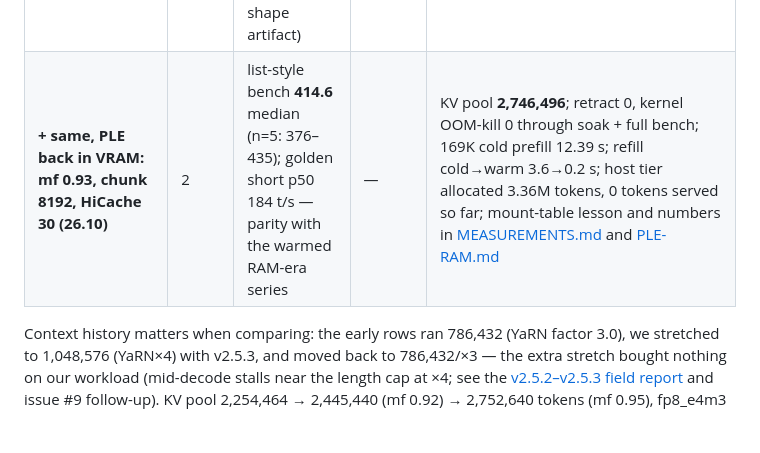
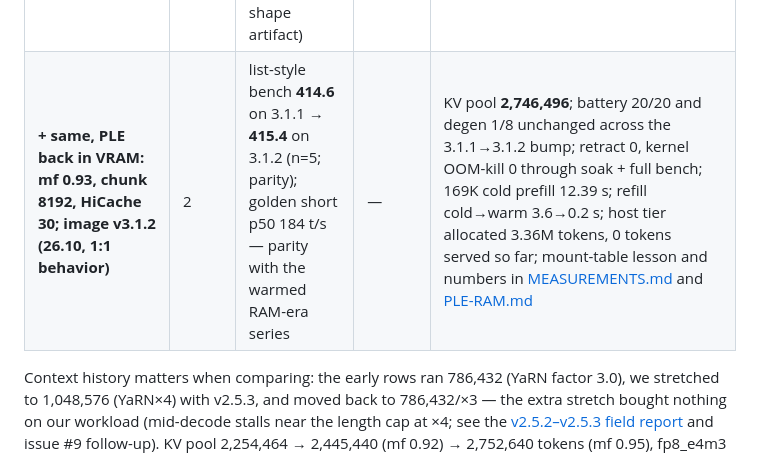
Before and after one commit to untcoder2/qwen38-flash-next-nvfp4-sm120-tp2, a Markdown page: README.md, the part around the change. Rendered like a GitHub page; blank space fills up the shorter version.

```diff
--- a/README.md
+++ b/README.md
@@ -37,7 +37,7 @@ All configurations scored **20/20 on quality**. Differences are speed only.
 | **+ NVIDIA QAD MTP head (FP4-Local dequant to BF16), v3.0.1** | 2 | **412.5** | — (n=5: 406.5–470.9) | **4.51** (greedy window, n=21) |
 | **+ same head on Pennyroyal v3.0.2** (adaptive width-hold) | 2 | **380.8** quiet (bimodal 319–447, −8% vs baseline) | — (n=5: 349.9–427.5) | 2.00 in adversarial window; degeneration probe improved to 0/8; production rolled back to v3.0.1 — see upstream issue #81 (v3.0.2 added `switch_grace_batches` hold to the BS1 policy; we read same-second 7→3→7 reversals as a hold violation — maintainer later noted the hold counts *completed verify-feedback batches* (~0.8 s at bench rate), so timestamps alone don't prove a skip; either way the throughput loss was real and the mechanism was replaced: v3.1 fixed-width policy closed #81) |
 | **+ same head on Pennyroyal v3.1.1** — production: **fixed-W4 policy** (ops; after A/B below) | 2 | agent-score **199** t/s (golden short p50, temp 1.0); old list-style bench reads 357 (−13%, known prompt-shape artifact) | — | real-content accept p50 2.4–3.1 at any width; A/B golden set W8→W4: short +11%, med +18%, long p50 +31% (prose +21%, code +31%); W8 only wins on rote enumeration (+29%); zero width-switch events in either; battery 20/20, degen 1/8, KV pool 6,425,920 |
-| **+ same, PLE back in VRAM: mf 0.93, chunk 8192, HiCache 30 (26.10)** | 2 | list-style bench **414.6** median (n=5: 376–435); golden short p50 184 t/s — parity with the warmed RAM-era series | — | KV pool **2,746,496**; retract 0, kernel OOM-kill 0 through soak + full bench; 169K cold prefill 12.39 s; refill cold→warm 3.6→0.2 s; host tier allocated 3.36M tokens, 0 tokens served so far; mount-table lesson and numbers in [MEASUREMENTS.md](docs/MEASUREMENTS.md) and [PLE-RAM.md](docs/PLE-RAM.md) |
+| **+ same, PLE back in VRAM: mf 0.93, chunk 8192, HiCache 30; image v3.1.2 (26.10, 1:1 behavior)** | 2 | list-style bench **414.6** on 3.1.1 → **415.4** on 3.1.2 (n=5; parity); golden short p50 184 t/s — parity with the warmed RAM-era series | — | KV pool **2,746,496**; battery 20/20 and degen 1/8 unchanged across the 3.1.1→3.1.2 bump; retract 0, kernel OOM-kill 0 through soak + full bench; 169K cold prefill 12.39 s; refill cold→warm 3.6→0.2 s; host tier allocated 3.36M tokens, 0 tokens served so far; mount-table lesson and numbers in [MEASUREMENTS.md](docs/MEASUREMENTS.md) and [PLE-RAM.md](docs/PLE-RAM.md) |
 
 Context history matters when comparing: the early rows ran 786,432 (YaRN factor 3.0),
 we stretched to 1,048,576 (YaRN×4) with v2.5.3, and moved back to 786,432/×3 — the extra
```
Also changed, not shown: docs/MEASUREMENTS.md (+18 -0 lines).
